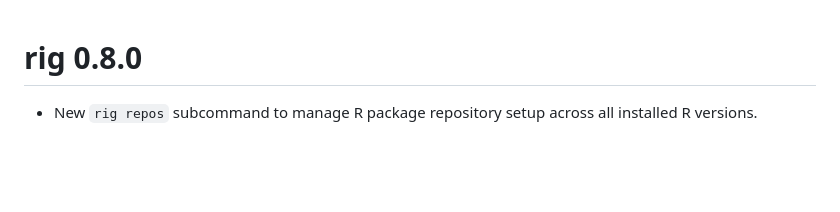
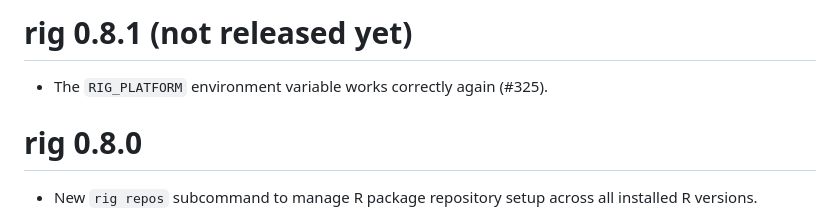
Before and after one commit to r-lib/rig, a Markdown page: NEWS.md, the part around the change. Drawn GitHub-style; blank space fills up the shorter version.

Commit message:
Add NEWS for RIG_PLATFORM fix
I.e. #325.

[ci skip]

```diff
--- a/NEWS.md
+++ b/NEWS.md
@@ -1,3 +1,7 @@
+# rig 0.8.1 (not released yet)
+
+* The `RIG_PLATFORM` environment variable works correctly again (#325).
+
 # rig 0.8.0
 
 * New `rig repos` subcommand to manage R package repository setup
```
